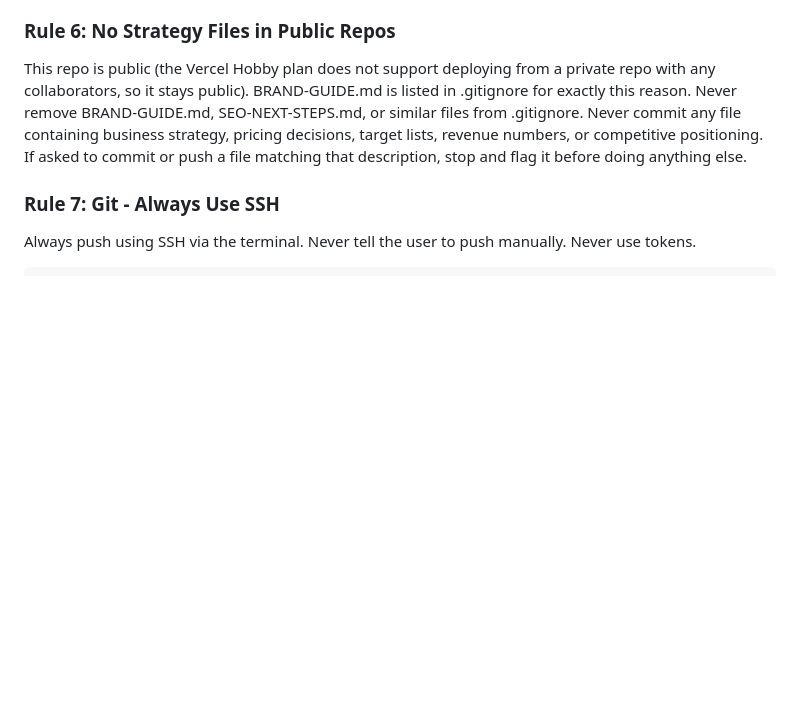
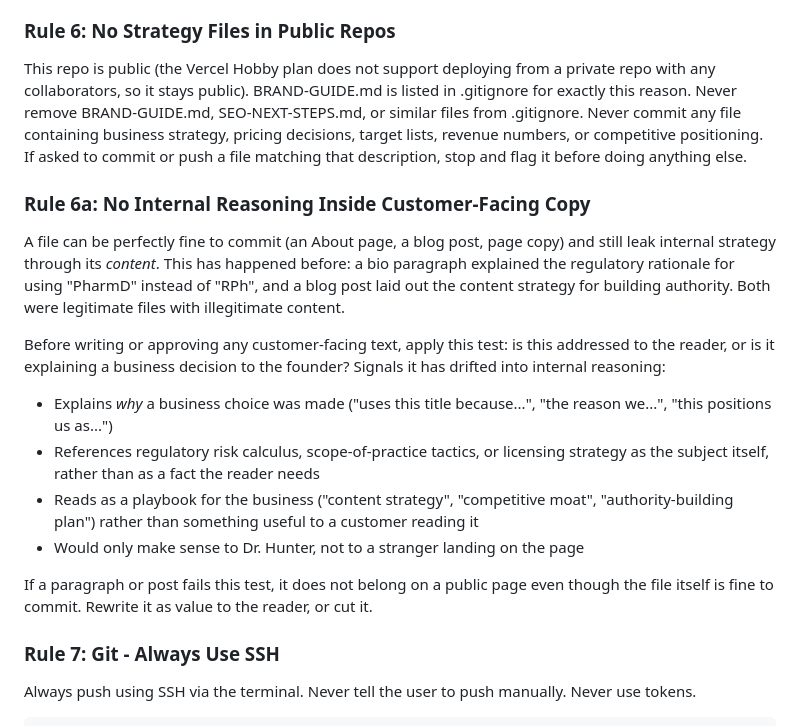
Before and after one commit to Shan12377/i-can-teach-you-ai, a Markdown page: AGENTS.md, the part around the change. Drawn GitHub-style; blank space fills up the shorter version.

```diff
--- a/AGENTS.md
+++ b/AGENTS.md
@@ -64,6 +64,18 @@ When adding to blogData.ts:
 ### Rule 6: No Strategy Files in Public Repos
 
 This repo is public (the Vercel Hobby plan does not support deploying from a private repo with any collaborators, so it stays public). BRAND-GUIDE.md is listed in .gitignore for exactly this reason. Never remove BRAND-GUIDE.md, SEO-NEXT-STEPS.md, or similar files from .gitignore. Never commit any file containing business strategy, pricing decisions, target lists, revenue numbers, or competitive positioning. If asked to commit or push a file matching that description, stop and flag it before doing anything else.
+
+### Rule 6a: No Internal Reasoning Inside Customer-Facing Copy
+
+A file can be perfectly fine to commit (an About page, a blog post, page copy) and still leak internal strategy through its *content*. This has happened before: a bio paragraph explained the regulatory rationale for using "PharmD" instead of "RPh", and a blog post laid out the content strategy for building authority. Both were legitimate files with illegitimate content.
+
+Before writing or approving any customer-facing text, apply this test: is this addressed to the reader, or is it explaining a business decision to the founder? Signals it has drifted into internal reasoning:
+- Explains *why* a business choice was made ("uses this title because...", "the reason we...", "this positions us as...")
+- References regulatory risk calculus, scope-of-practice tactics, or licensing strategy as the subject itself, rather than as a fact the reader needs
+- Reads as a playbook for the business ("content strategy", "competitive moat", "authority-building plan") rather than something useful to a customer reading it
+- Would only make sense to Dr. Hunter, not to a stranger landing on the page
+
+If a paragraph or post fails this test, it does not belong on a public page even though the file itself is fine to commit. Rewrite it as value to the reader, or cut it.
 
 ### Rule 7: Git - Always Use SSH
 
```
Also changed, not shown: CLAUDE.md (+12 -0 lines).
